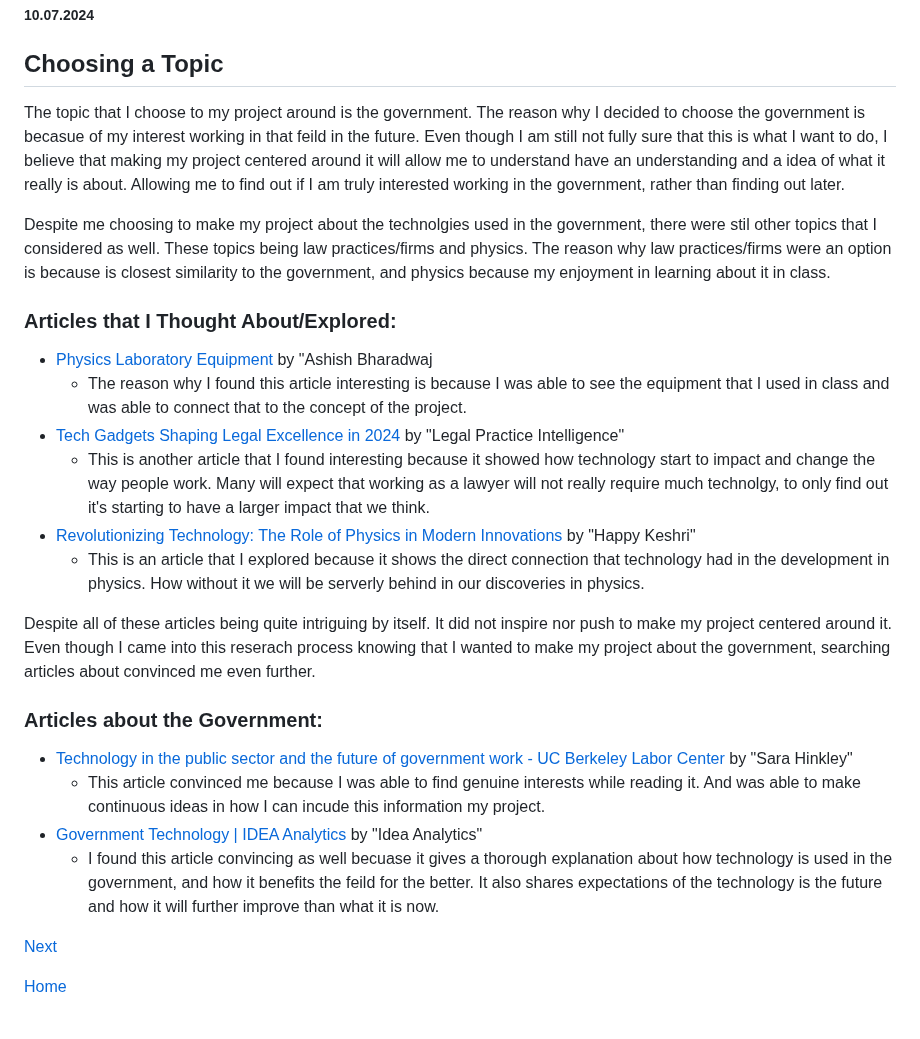
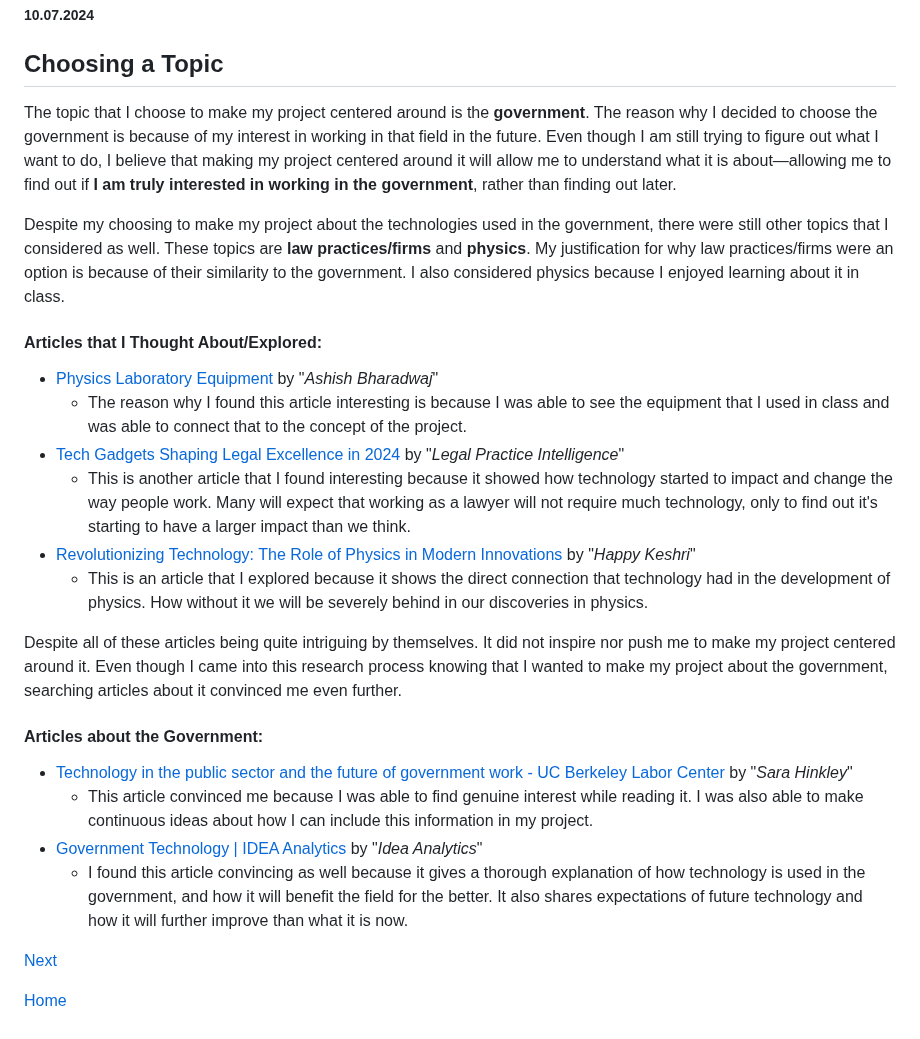
Before and after one commit to jehans8543/sep10-freedom-project, a Markdown page: blog/entry01.md, the part around the change. GitHub-like rendering.

```diff
--- a/blog/entry01.md
+++ b/blog/entry01.md
@@ -3,25 +3,25 @@
 
 ## Choosing a Topic
 
-The topic that I choose to my project around is the government. The reason why I decided to choose the government is becasue of my interest working in that feild in the future. Even though I am still not fully sure that this is what I want to do, I believe that making my project centered around it will allow me to understand have an understanding and a idea of what it really is about. Allowing me to find out if I am truly interested working in the government, rather than finding out later.
+The topic that I choose to make my project centered around is the **government**. The reason why I decided to choose the government is because of my interest in working in that field in the future. Even though I am still trying to figure out what I want to do, I believe that making my project centered around it will allow me to understand what it is about—allowing me to find out if **I am truly interested in working in the government**, rather than finding out later.
 
-Despite me choosing to make my project about the technolgies used in the government, there were stil other topics that I considered as well. These topics being law practices/firms and physics. The reason why law practices/firms were an option is because is closest similarity to the government, and physics because my enjoyment in learning about it in class.
+Despite my choosing to make my project about the technologies used in the government, there were still other topics that I considered as well. These topics are **law practices/firms** and **physics**. My justification for why law practices/firms were an option is because of their similarity to the government. I also considered physics because I enjoyed learning about it in class.
 
-### Articles that I Thought About/Explored:
-* [Physics Laboratory Equipment](https://www.labkafe.com/blog/physics-laboratory-equipment-a-complete-list-of-important-equipment-and-their-uses/) by "Ashish Bharadwaj
+#### Articles that I Thought About/Explored:
+* [Physics Laboratory Equipment](https://www.labkafe.com/blog/physics-laboratory-equipment-a-complete-list-of-important-equipment-and-their-uses/) by "_Ashish Bharadwaj_"
   * The reason why I found this article interesting is because I was able to see the equipment that I used in class and was able to connect that to the concept of the project.
-* [Tech Gadgets Shaping Legal Excellence in 2024](https://www.legalpracticeintelligence.com/blogs/technology-intelligence/tech-gadgets-shaping-legal-excellence-in-2024?srsltid=AfmBOooURbI9GoukfZ5-kBb1vwG3dbTZqxoW2r1EO7LCSmwU9vQVL26w) by "Legal Practice Intelligence"
-  * This is another article that I found interesting because it showed how technology start to impact and change the way people work. Many will expect that working as a lawyer will not really require much technolgy, to only find out it's starting to have a larger impact that we think.
-* [Revolutionizing Technology: The Role of Physics in Modern Innovations](https://www.linkedin.com/pulse/revolutionizing-technology-role-physics-modern-happy-keshri) by "Happy Keshri"
-  * This is an article that I explored because it shows the direct connection that technology had in the development in physics. How without it we will be serverly behind in our discoveries in physics.
+* [Tech Gadgets Shaping Legal Excellence in 2024](https://www.legalpracticeintelligence.com/blogs/technology-intelligence/tech-gadgets-shaping-legal-excellence-in-2024?srsltid=AfmBOooURbI9GoukfZ5-kBb1vwG3dbTZqxoW2r1EO7LCSmwU9vQVL26w) by "_Legal Practice Intelligence_"
+  * This is another article that I found interesting because it showed how technology started to impact and change the way people work. Many will expect that working as a lawyer will not require much technology, only to find out it's starting to have a larger impact than we think.
+* [Revolutionizing Technology: The Role of Physics in Modern Innovations](https://www.linkedin.com/pulse/revolutionizing-technology-role-physics-modern-happy-keshri) by "_Happy Keshri_"
+  * This is an article that I explored because it shows the direct connection that technology had in the development of physics. How without it we will be severely behind in our discoveries in physics.
 
-Despite all of these articles being quite intriguing by itself. It did not inspire nor push to make my project centered around it. Even though I came into this reserach process knowing that I wanted to make my project about the government, searching articles about convinced me even further.
+Despite all of these articles being quite intriguing by themselves. It did not inspire nor push me to make my project centered around it. Even though I came into this research process knowing that I wanted to make my project about the government, searching articles about it convinced me even further.
 
-### Articles about the Government:
-* [Technology in the public sector and the future of government work - UC Berkeley Labor Center](https://laborcenter.berkeley.edu/technology-in-the-public-sector-and-the-future-of-government-work/) by "Sara Hinkley"
-  * This article convinced me because I was able to find genuine interests while reading it. And was able to make continuous ideas in how I can incude this information my project.
-* [Government Technology | IDEA Analytics](https://analyticsbyidea.com/government-technology/) by "Idea Analytics"
-  * I found this article convincing as well becuase it gives a thorough explanation about how technology is used in the government, and how it benefits the feild for the better. It also shares expectations of the technology is the future and how it will further improve than what it is now.
+#### Articles about the Government:
+* [Technology in the public sector and the future of government work - UC Berkeley Labor Center](https://laborcenter.berkeley.edu/technology-in-the-public-sector-and-the-future-of-government-work/) by "_Sara Hinkley_"
+  * This article convinced me because I was able to find genuine interest while reading it. I was also able to make continuous ideas about how I can include this information in my project.
+* [Government Technology | IDEA Analytics](https://analyticsbyidea.com/government-technology/) by "_Idea Analytics_"
+  *  I found this article convincing as well because it gives a thorough explanation of how technology is used in the government, and how it will benefit the field for the better. It also shares expectations of future technology and how it will further improve than what it is now.
 
 [Next](entry02.md)
 
```
